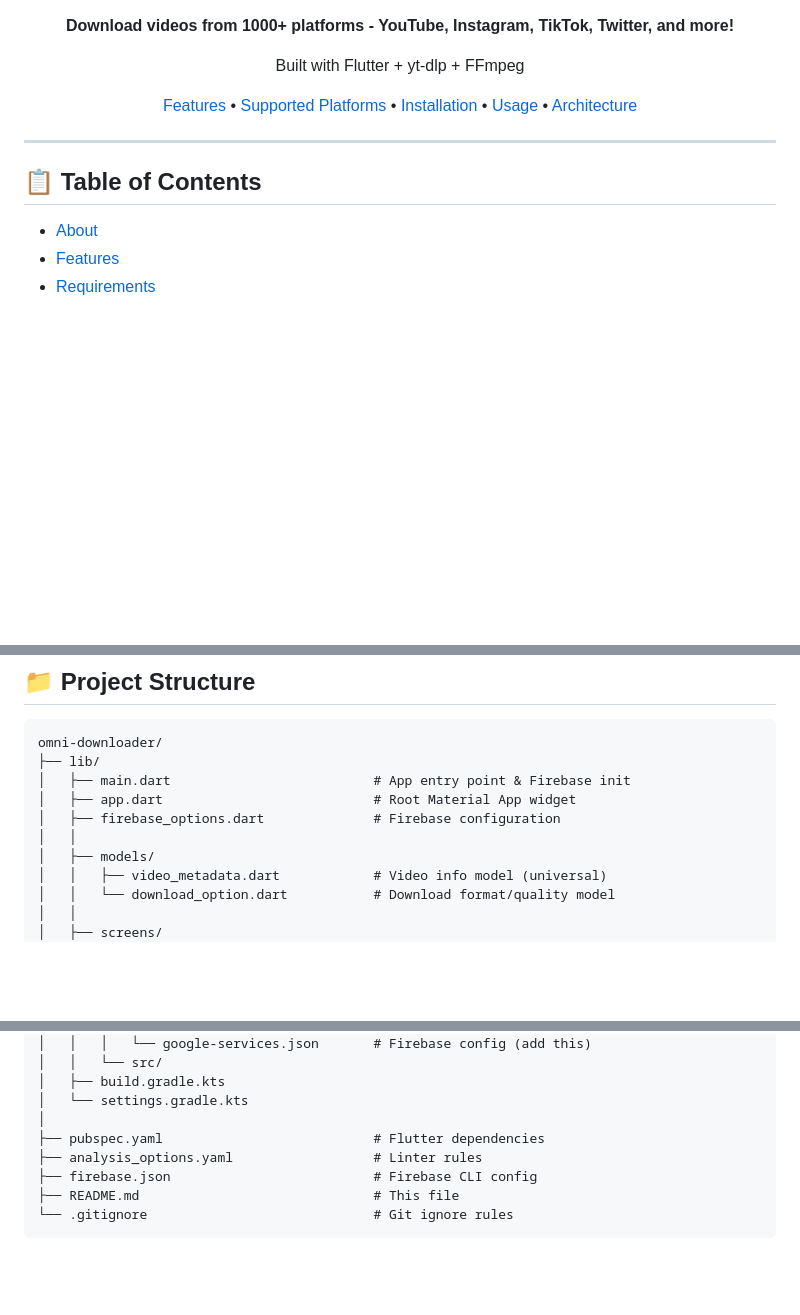
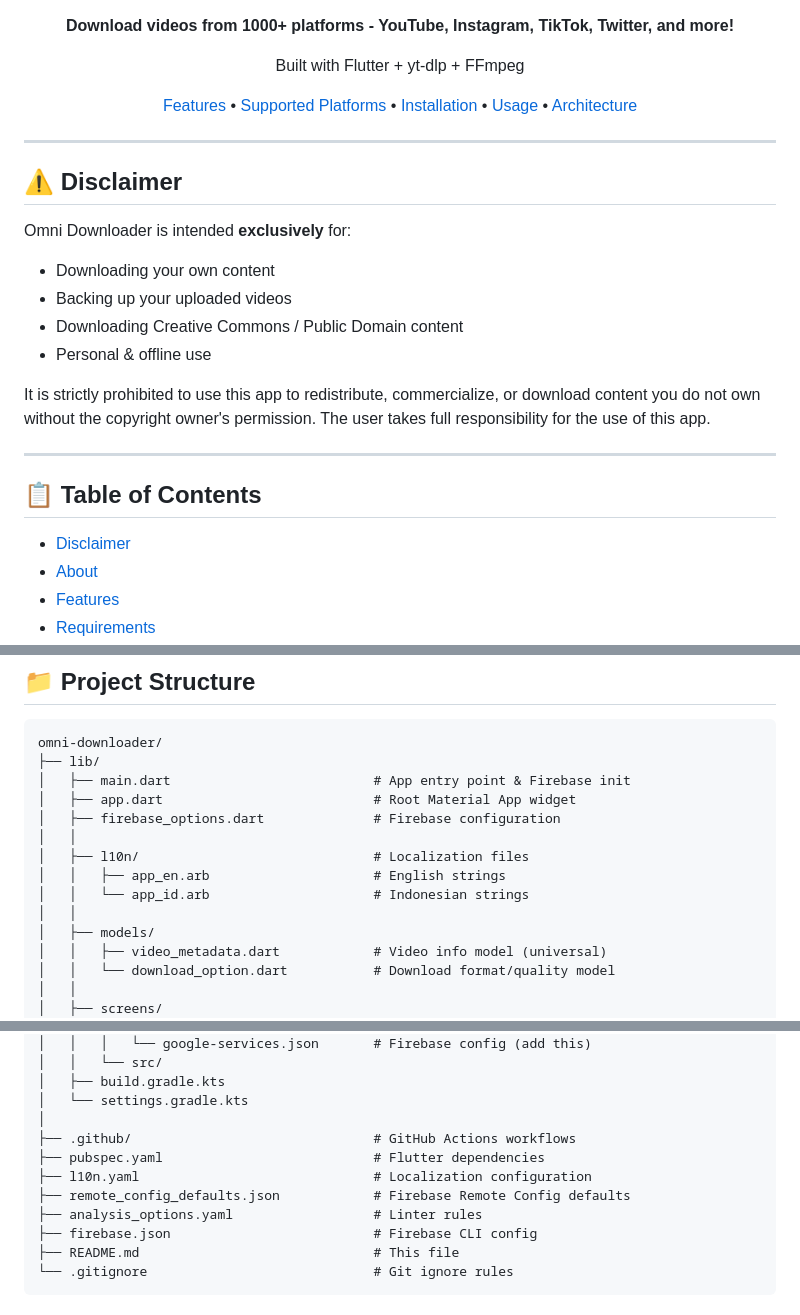
Before and after one commit to anoymdev/com.omni.downloader, a Markdown page: README.md, 3 parts joined by grey strips. Rendered like a GitHub page; blank space fills up the shorter version.

Commit message:
docs: update README

```diff
--- a/README.md
+++ b/README.md
@@ -17,8 +17,21 @@ Built with Flutter + yt-dlp + FFmpeg
 
 ---
 
+## ⚠️ Disclaimer
+
+Omni Downloader is intended **exclusively** for:
+- Downloading your own content
+- Backing up your uploaded videos
+- Downloading Creative Commons / Public Domain content
+- Personal & offline use
+
+It is strictly prohibited to use this app to redistribute, commercialize, or download content you do not own without the copyright owner's permission. The user takes full responsibility for the use of this app.
+
+---
+
 ## 📋 Table of Contents
 
+- [Disclaimer](#-disclaimer)
 - [About](#about)
 - [Features](#features)
 - [Requirements](#requirements)
@@ -324,6 +339,10 @@ omni-downloader/
 │   ├── app.dart                           # Root Material App widget
 │   ├── firebase_options.dart              # Firebase configuration
 │   │
+│   ├── l10n/                              # Localization files
+│   │   ├── app_en.arb                     # English strings
+│   │   └── app_id.arb                     # Indonesian strings
+│   │
 │   ├── models/
 │   │   ├── video_metadata.dart            # Video info model (universal)
 │   │   └── download_option.dart           # Download format/quality model
@@ -360,7 +379,10 @@ omni-downloader/
 │   ├── build.gradle.kts
 │   └── settings.gradle.kts
 │
+├── .github/                               # GitHub Actions workflows
 ├── pubspec.yaml                           # Flutter dependencies
+├── l10n.yaml                              # Localization configuration
+├── remote_config_defaults.json            # Firebase Remote Config defaults
 ├── analysis_options.yaml                  # Linter rules
 ├── firebase.json                          # Firebase CLI config
 ├── README.md                              # This file
```
Also changed, not shown: other parts of README.md (+3 -0 lines).
